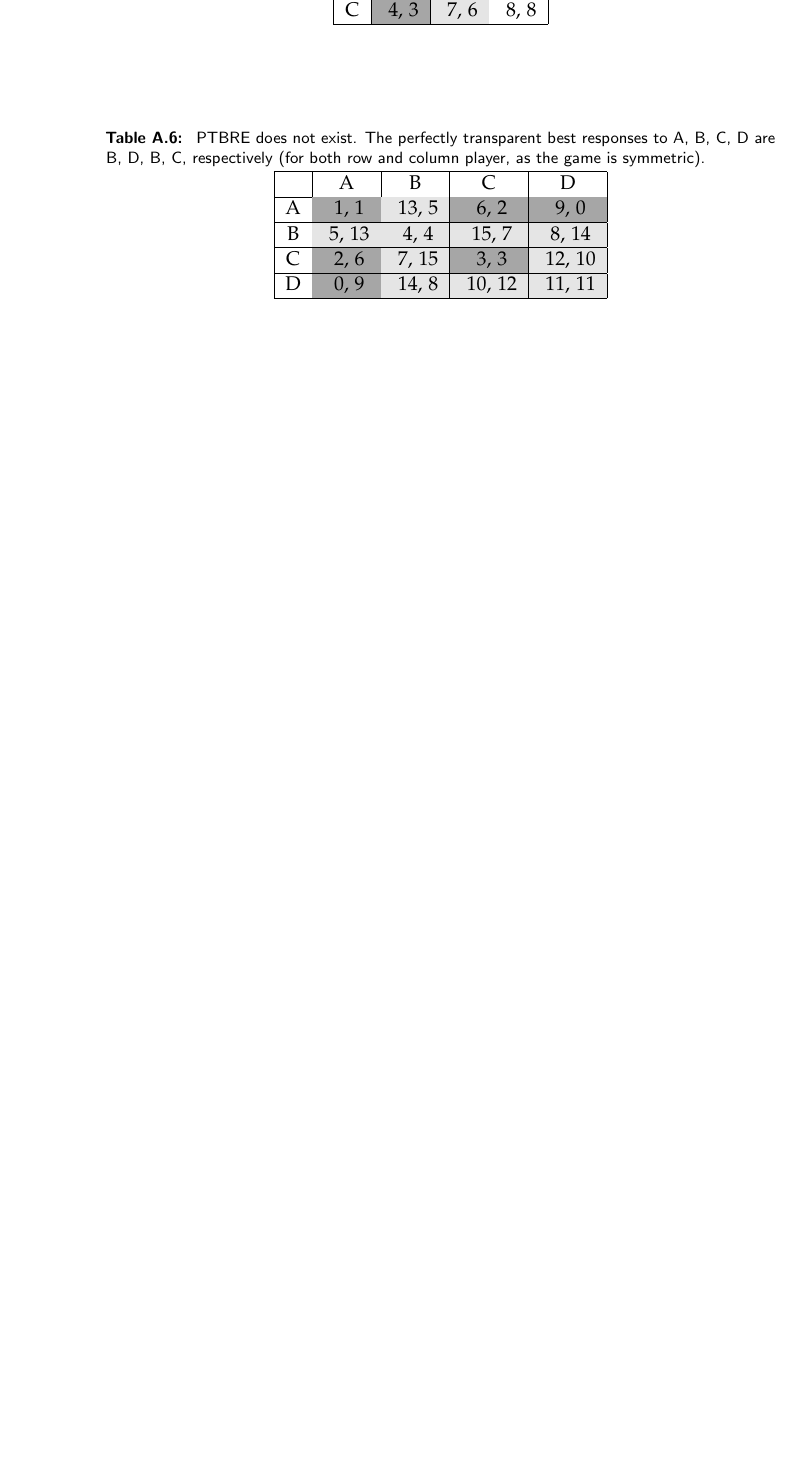
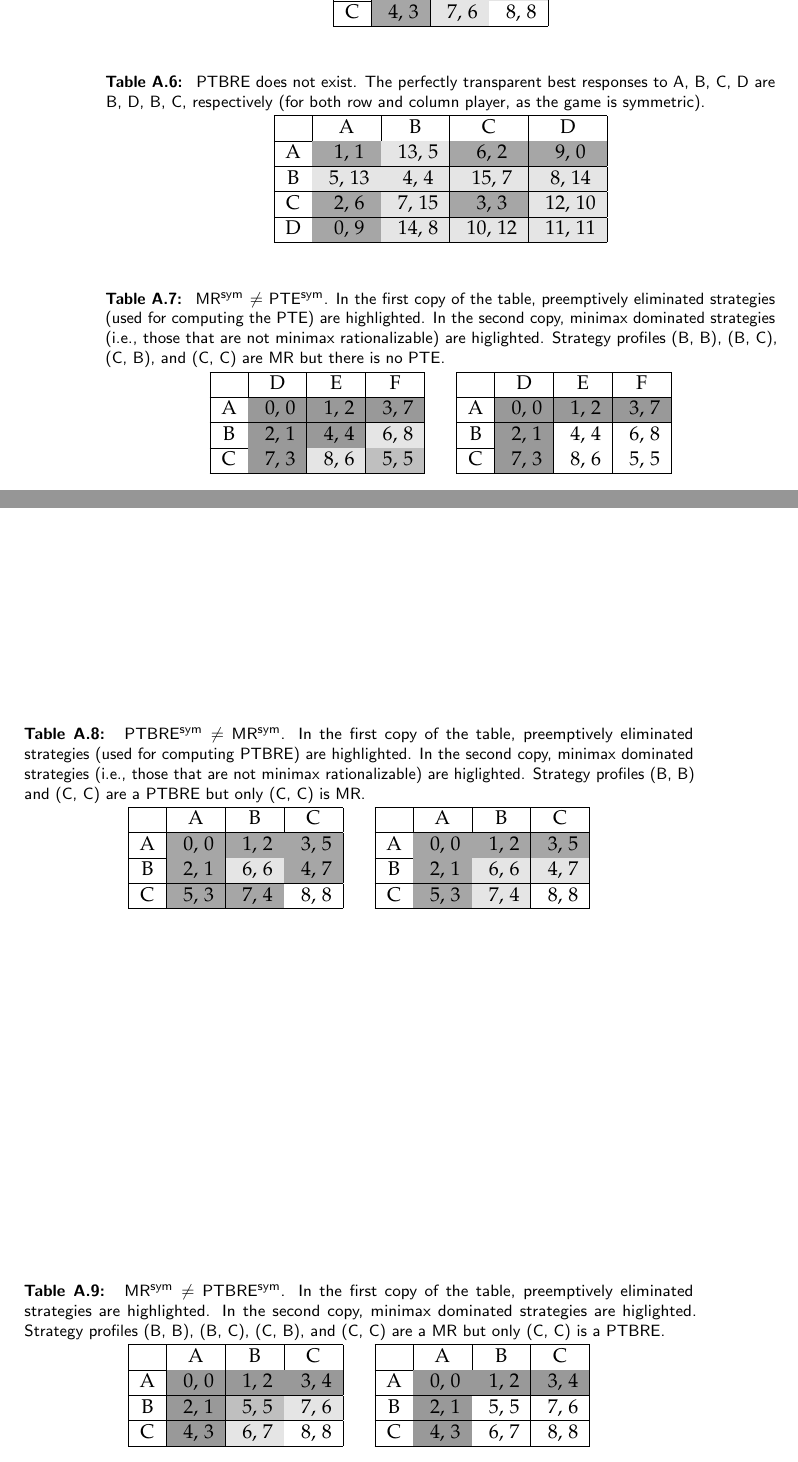
Before and after one commit to KuceraMartin/perfect-prediction-game, a LaTeX thesis (report/report.tex, which reads report/chapters/appendix.tex): part of page 26 of 28 before the commit and two parts of pages 28 and 29 of 32 after it, the two joined at a grey line, cut so that both start at the same text, the shorter picture padded with empty space. Compiled offline with pdfLaTeX.

Commit message:
report: complete symmetric games without ties

```diff
--- a/report/chapters/appendix.tex
+++ b/report/chapters/appendix.tex
@@ -150,3 +150,106 @@ Profiles that survive infinitely many rounds are left without highlighting.
 		\hline
 	\end{tabular}
 \end{table}
+
+
+\begin{table}
+	\caption{
+		MR\textsuperscript{sym} $\ne$ PTE\textsuperscript{sym}.
+		In the first copy of the table, preemptively eliminated strategies (used for computing the PTE) are highlighted.
+		In the second copy, minimax dominated strategies (i.e., those that are not minimax rationalizable) are higlighted.
+		Strategy profiles (B, B), (B, C), (C, B), and (C, C) are MR but there is no PTE.
+	}
+	\label{tab:sym-mr-ne-pte}
+	\centering
+	\begin{tabular}{|c|c|c|c|}
+		\hline
+			& D		& E	   & F	  \\
+		\hline
+		A 		&\cellcolor{gray!80} 0, 0 &\cellcolor{gray!80} 1, 2 &\cellcolor{gray!80} 3, 7 \\
+		\hline
+		B		&\cellcolor{gray!80} 2, 1 &\cellcolor{gray!80} 4, 4 &\cellcolor{gray!20} 6, 8 \\
+		\hline
+		C		&\cellcolor{gray!80} 7, 3 &\cellcolor{gray!20} 8, 6 &\cellcolor{gray!50} 5, 5 \\
+		\hline
+	\end{tabular}
+	\hspace{1em}
+	\begin{tabular}{|c|c|c|c|}
+		\hline
+			& D		& E	   & F	  \\
+		\hline
+		A 		&\cellcolor{gray!80} 0, 0 &\cellcolor{gray!80} 1, 2 &\cellcolor{gray!80} 3, 7 \\
+		\hline
+		B		&\cellcolor{gray!80} 2, 1 &\cellcolor{gray!00} 4, 4 &\cellcolor{gray!00} 6, 8 \\
+		\hline
+		C		&\cellcolor{gray!80} 7, 3 &\cellcolor{gray!00} 8, 6 &\cellcolor{gray!00} 5, 5 \\
+		\hline
+	\end{tabular}
+\end{table}
+
+\begin{table}
+	\caption{
+		PTBRE\textsuperscript{sym} $\ne$ MR\textsuperscript{sym}.
+		In the first copy of the table, preemptively eliminated strategies (used for computing PTBRE) are highlighted.
+		In the second copy, minimax dominated strategies (i.e., those that are not minimax rationalizable) are higlighted.
+		Strategy profiles (B, B) and (C, C) are a PTBRE but only (C, C) is MR.
+	}
+	\label{tab:sym-ptbre-ne-mr}
+	\centering
+	\begin{tabular}{|c|c|c|c|}
+		\hline
+			& A		& B	   & C	  \\
+		\hline
+		A 		&\cellcolor{gray!70} 0, 0 &\cellcolor{gray!70} 1, 2 &\cellcolor{gray!70} 3, 5 \\
+		\hline
+		B		&\cellcolor{gray!70} 2, 1 &\cellcolor{gray!20} 6, 6 &\cellcolor{gray!70} 4, 7 \\
+		\hline
+		C		&\cellcolor{gray!70} 5, 3 &\cellcolor{gray!70} 7, 4 &\cellcolor{gray!00} 8, 8 \\
+		\hline
+	\end{tabular}
+	\hspace{1em}
+	\begin{tabular}{|c|c|c|c|}
+		\hline
+			& A		& B	   & C	  \\
+		\hline
+		A 		&\cellcolor{gray!70} 0, 0 &\cellcolor{gray!70} 1, 2 &\cellcolor{gray!70} 3, 5 \\
+		\hline
+		B		&\cellcolor{gray!70} 2, 1 &\cellcolor{gray!20} 6, 6 &\cellcolor{gray!20} 4, 7 \\
+		\hline
+		C		&\cellcolor{gray!70} 5, 3 &\cellcolor{gray!20} 7, 4 &\cellcolor{gray!00} 8, 8 \\
+		\hline
+	\end{tabular}
+\end{table}
+
+\begin{table}
+	\caption{
+		MR\textsuperscript{sym} $\ne$ PTBRE\textsuperscript{sym}.
+		In the first copy of the table, preemptively eliminated strategies are highlighted.
+		In the second copy, minimax dominated strategies are higlighted.
+		Strategy profiles (B, B), (B, C), (C, B), and (C, C) are a MR but only (C, C) is a PTBRE.
+	}
+	\label{tab:sym-mr-ne-ptbre}
+	\centering
+	\begin{tabular}{|c|c|c|c|}
+		\hline
+			& A		& B	   & C	  \\
+		\hline
+		A 		&\cellcolor{gray!80} 0, 0 &\cellcolor{gray!80} 1, 2 &\cellcolor{gray!80} 3, 4 \\
+		\hline
+		B		&\cellcolor{gray!80} 2, 1 &\cellcolor{gray!50} 5, 5 &\cellcolor{gray!20} 7, 6 \\
+		\hline
+		C		&\cellcolor{gray!80} 4, 3 &\cellcolor{gray!20} 6, 7 &\cellcolor{gray!00} 8, 8 \\
+		\hline
+	\end{tabular}
+	\hspace{1em}
+	\begin{tabular}{|c|c|c|c|}
+		\hline
+			& A		& B	   & C	  \\
+		\hline
+		A 		&\cellcolor{gray!80} 0, 0 &\cellcolor{gray!80} 1, 2 &\cellcolor{gray!80} 3, 4 \\
+		\hline
+		B		&\cellcolor{gray!80} 2, 1 &\cellcolor{gray!00} 5, 5 &\cellcolor{gray!00} 7, 6 \\
+		\hline
+		C		&\cellcolor{gray!80} 4, 3 &\cellcolor{gray!00} 6, 7 &\cellcolor{gray!00} 8, 8 \\
+		\hline
+	\end{tabular}
+\end{table}
```
Also changed, not shown: report/chapters/game-theory.tex (+14 -0 lines).
